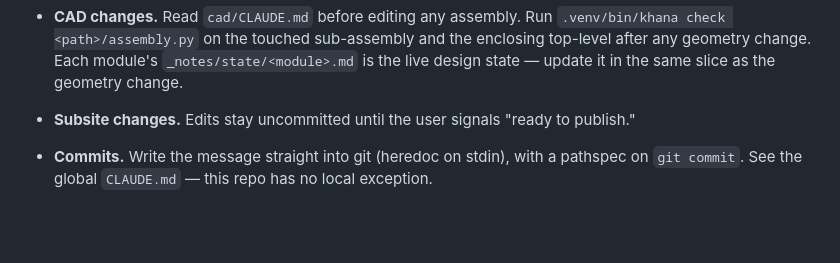
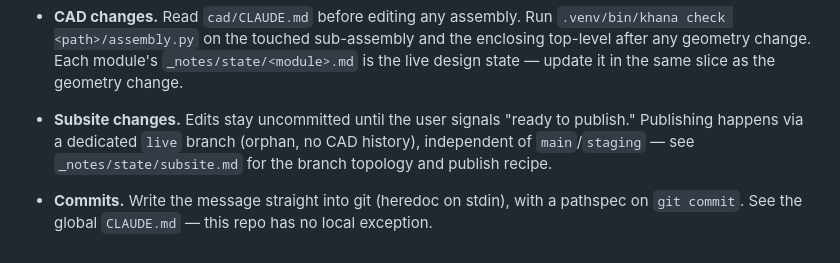
Before and after one commit to cyberchitta/sorted-studs, a Markdown page: CLAUDE.md, the part around the change. Rendered like a GitHub page; blank space fills up the shorter version.

Commit message:
docs: note the live branch as the subsite publish path
Co-authored-by: Claude Sonnet 5 <claude-sonnet-5@claude-cli>

```diff
--- a/CLAUDE.md
+++ b/CLAUDE.md
@@ -148,7 +148,9 @@ bin for manual review — fail-safe default throughout the design.
   `_notes/state/<module>.md` is the live design state — update it in
   the same slice as the geometry change.
 - **Subsite changes.** Edits stay uncommitted until the user signals
-  "ready to publish."
+  "ready to publish." Publishing happens via a dedicated `live` branch
+  (orphan, no CAD history), independent of `main`/`staging` — see
+  `_notes/state/subsite.md` for the branch topology and publish recipe.
 - **Commits.** Write the message straight into git (heredoc on stdin),
   with a pathspec on `git commit`. See the global `CLAUDE.md` — this repo
   has no local exception.
```
